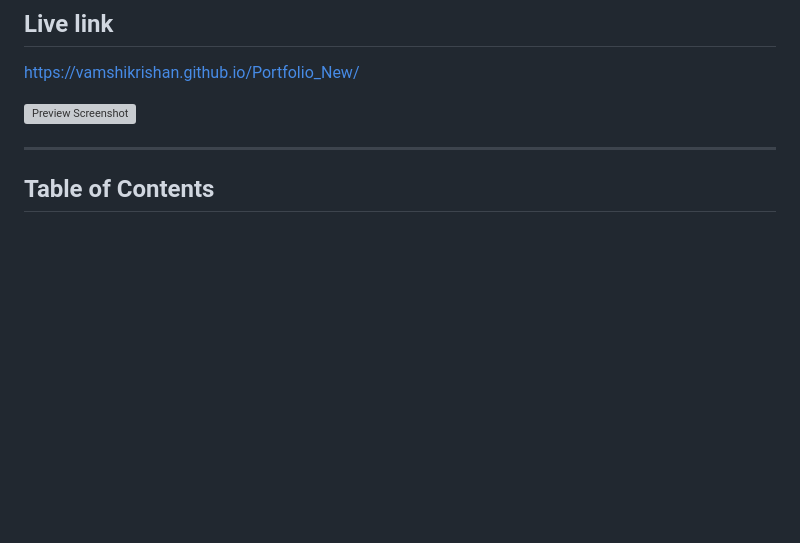
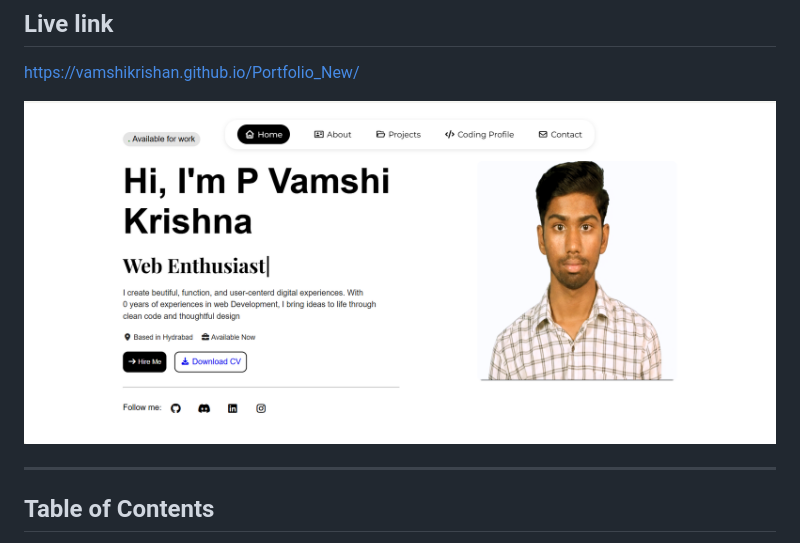
Before and after one commit to Vamshikrishan/Portfolio_New, a Markdown page: README.md, the part around the change. Drawn GitHub-style; blank space fills up the shorter version; grey boxes are pictures that could not be loaded.

```diff
--- a/README.md
+++ b/README.md
@@ -11,7 +11,7 @@ A clean, responsive personal portfolio website to showcase projects, skills, exp
 
 [https://vamshikrishan.github.io/Portfolio_New/](https://vamshikrishan.github.io/Portfolio_New/)
 
-![Preview Screenshot](./portfilo.png)
+![Preview Screenshot](images/Preview.png)
 
 ---
 
```
